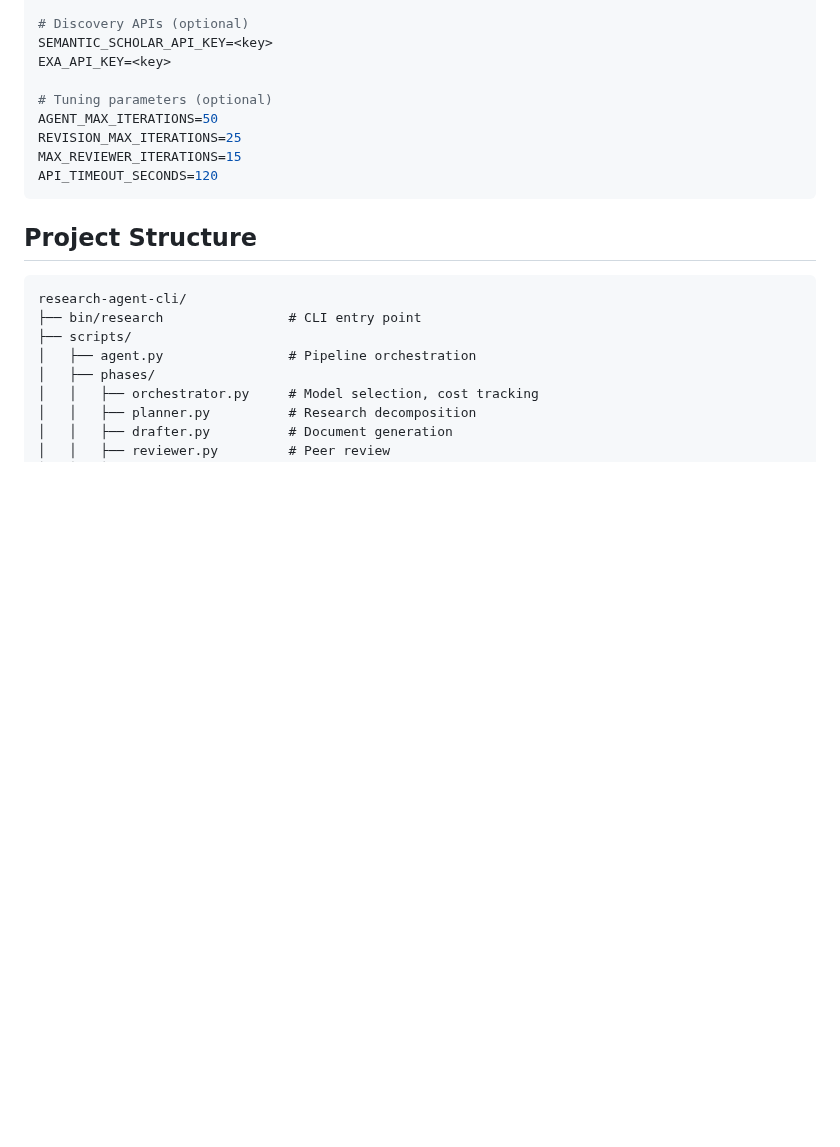
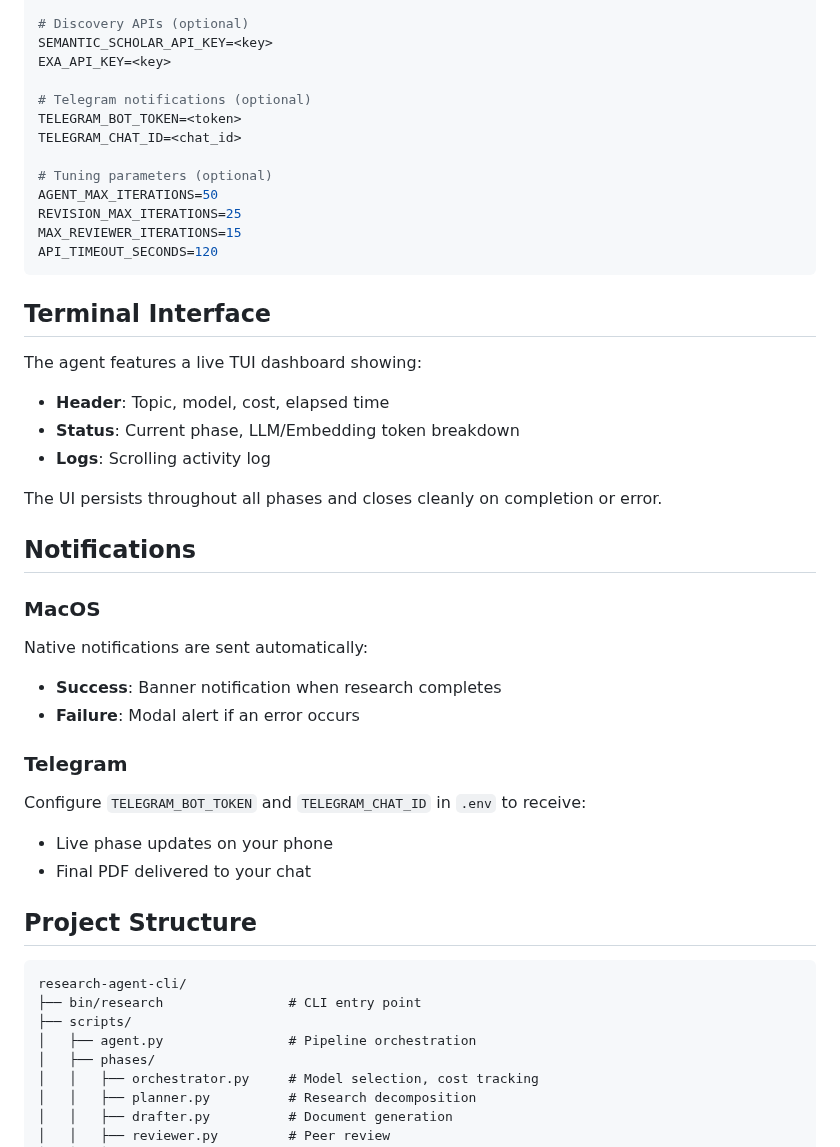
Before and after one commit to gbrlpzz/research-agent-cli, a Markdown page: README.md, the part around the change. Rendered like a GitHub page; blank space fills up the shorter version.

Commit message:
docs: add Terminal UI and Notifications sections to README

````diff
--- a/README.md
+++ b/README.md
@@ -236,12 +236,37 @@ RESEARCH_EMBEDDING_MODEL=gemini/text-embedding-004
 SEMANTIC_SCHOLAR_API_KEY=<key>
 EXA_API_KEY=<key>
 
+# Telegram notifications (optional)
+TELEGRAM_BOT_TOKEN=<token>
+TELEGRAM_CHAT_ID=<chat_id>
+
 # Tuning parameters (optional)
 AGENT_MAX_ITERATIONS=50
 REVISION_MAX_ITERATIONS=25
 MAX_REVIEWER_ITERATIONS=15
 API_TIMEOUT_SECONDS=120
 ```
+
+## Terminal Interface
+
+The agent features a live TUI dashboard showing:
+- **Header**: Topic, model, cost, elapsed time
+- **Status**: Current phase, LLM/Embedding token breakdown
+- **Logs**: Scrolling activity log
+
+The UI persists throughout all phases and closes cleanly on completion or error.
+
+## Notifications
+
+### MacOS
+Native notifications are sent automatically:
+- **Success**: Banner notification when research completes
+- **Failure**: Modal alert if an error occurs
+
+### Telegram
+Configure `TELEGRAM_BOT_TOKEN` and `TELEGRAM_CHAT_ID` in `.env` to receive:
+- Live phase updates on your phone
+- Final PDF delivered to your chat
 
 ## Project Structure
 
````
